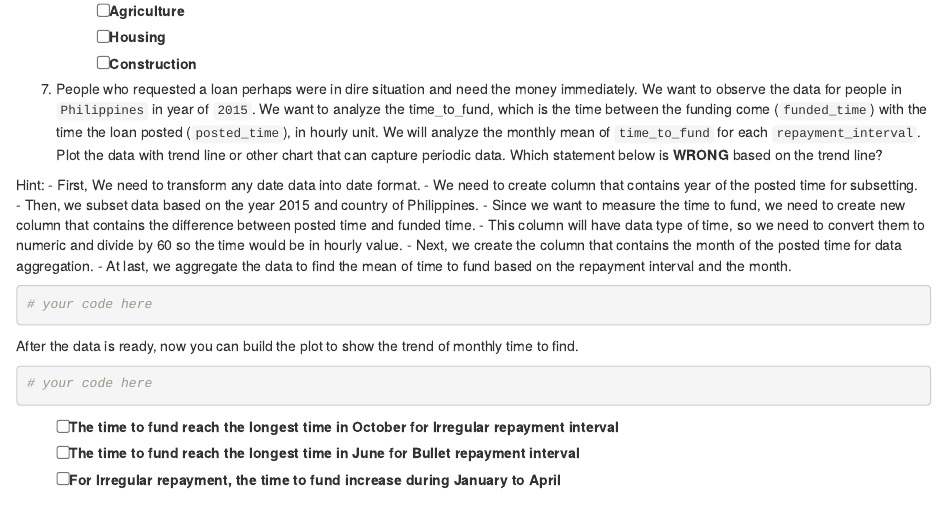
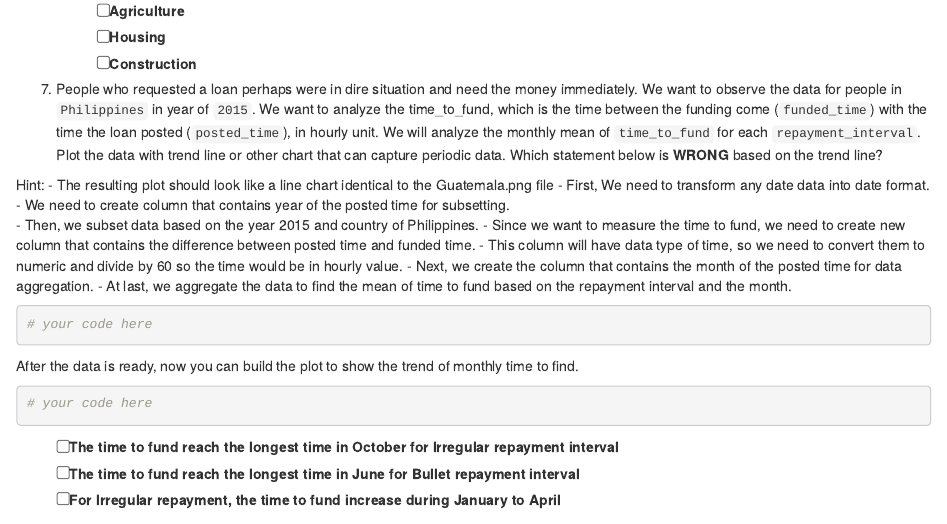
Before and after one commit to NabiilahArdini/data-visualization, an R Markdown document (quiz.Rmd): the page in a window 1100 px wide, from 1740 px down. Rendered offline with R 4.5, knitr and Pandoc, with nearby package versions.

Commit message:
Update quiz.Rmd

```diff
--- a/quiz.Rmd
+++ b/quiz.Rmd
@@ -109,6 +109,7 @@ You can create boxplot to see the distribution of each sector
 7. People who requested a loan perhaps were in dire situation and need the money immediately. We want to observe the data for people in `Philippines` in year of `2015`. We want to analyze the time_to_fund, which is the time between the funding come (`funded_time`) with the time the loan posted (`posted_time`), in hourly unit.  We will analyze the monthly mean of `time_to_fund` for each `repayment_interval`. Plot the data with trend line or other chart that can capture periodic data. Which statement below is **WRONG** based on the trend line?
 
 Hint:
+- The resulting plot should look like a line chart identical to the Guatemala.png file
 - First, We need to transform any date data into date format.
 - We need to create column that contains year of the posted time for subsetting.
 - Then, we subset data based on the year 2015 and country of Philippines.
```
